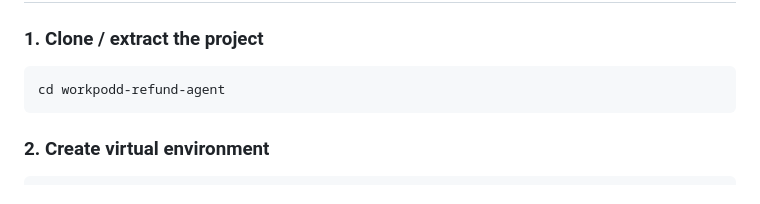
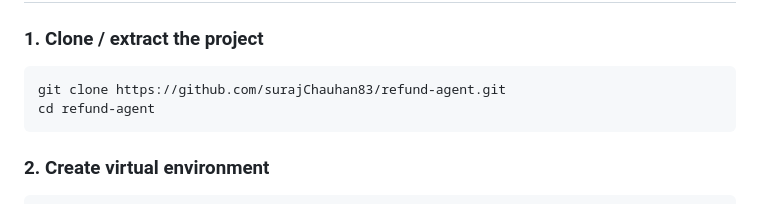
Before and after one commit to surajChauhan83/refund-agent, a Markdown page: README.md, the part around the change. Rendered like a GitHub page.

Commit message:
update document

````diff
--- a/README.md
+++ b/README.md
@@ -119,7 +119,8 @@ workpodd-refund-agent/
 ### 1. Clone / extract the project
 
 ```bash
-cd workpodd-refund-agent
+git clone https://github.com/surajChauhan83/refund-agent.git
+cd refund-agent
 ```
 
 ### 2. Create virtual environment
````
